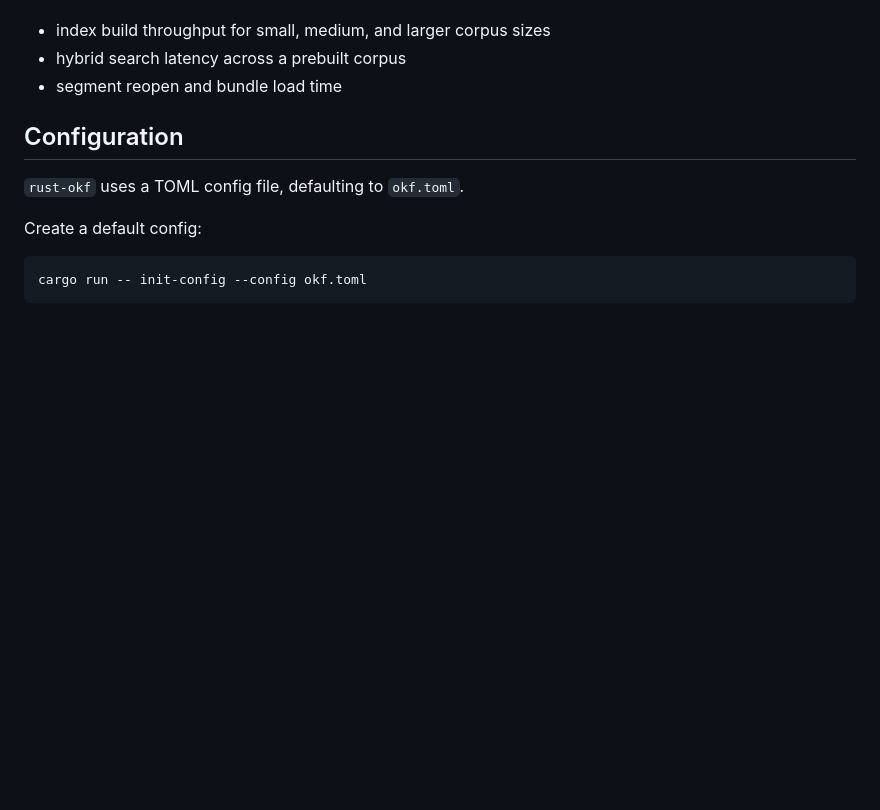
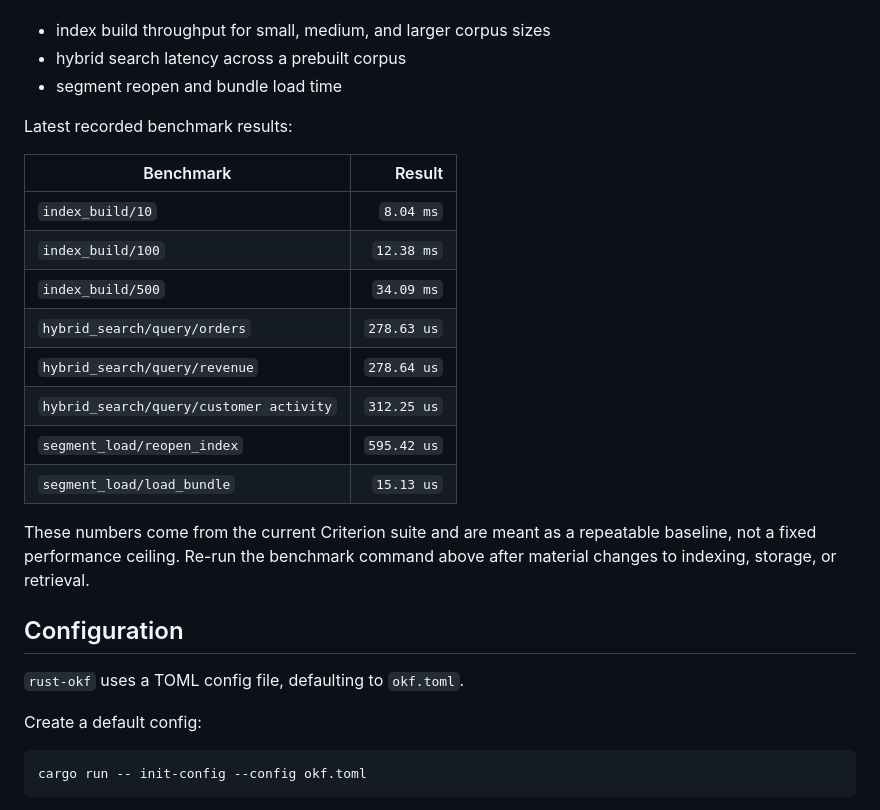
Before and after one commit to mrorigo/rust-okf, a Markdown page: README.md, the part around the change. Rendered like a GitHub page; blank space fills up the shorter version.

Commit message:
chore: updated benchmark results

```diff
--- a/README.md
+++ b/README.md
@@ -96,6 +96,23 @@ The current benchmark suite measures:
 - index build throughput for small, medium, and larger corpus sizes
 - hybrid search latency across a prebuilt corpus
 - segment reopen and bundle load time
+
+Latest recorded benchmark results:
+
+| Benchmark | Result |
+| --- | ---: |
+| `index_build/10` | `8.04 ms` |
+| `index_build/100` | `12.38 ms` |
+| `index_build/500` | `34.09 ms` |
+| `hybrid_search/query/orders` | `278.63 us` |
+| `hybrid_search/query/revenue` | `278.64 us` |
+| `hybrid_search/query/customer activity` | `312.25 us` |
+| `segment_load/reopen_index` | `595.42 us` |
+| `segment_load/load_bundle` | `15.13 us` |
+
+These numbers come from the current Criterion suite and are meant as a
+repeatable baseline, not a fixed performance ceiling. Re-run the benchmark
+command above after material changes to indexing, storage, or retrieval.
 
 ## Configuration
 
```
